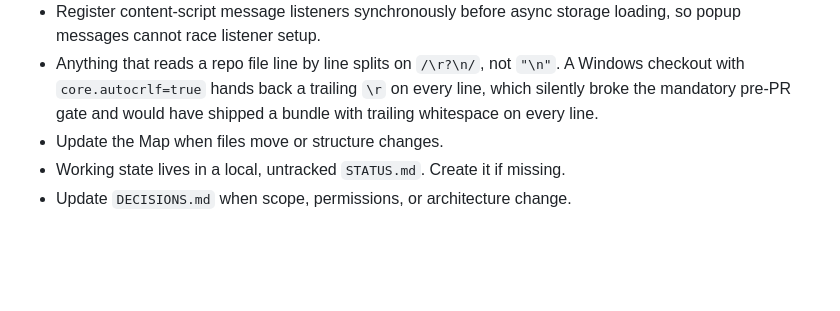
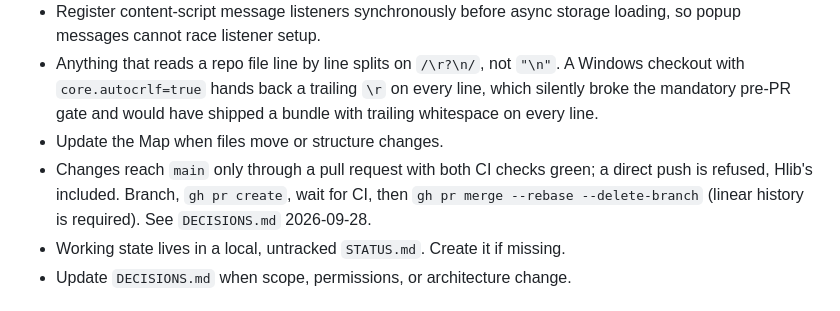
Before and after one commit to Kyi101/notes-not-ads, a Markdown page: AGENTS.md, the part around the change. Rendered like a GitHub page; blank space fills up the shorter version.

```diff
--- a/AGENTS.md
+++ b/AGENTS.md
@@ -131,6 +131,7 @@ quiet card carrying one of the user's own notes.
 - Register content-script message listeners synchronously before async storage loading, so popup messages cannot race listener setup.
 - Anything that reads a repo file line by line splits on `/\r?\n/`, not `"\n"`. A Windows checkout with `core.autocrlf=true` hands back a trailing `\r` on every line, which silently broke the mandatory pre-PR gate and would have shipped a bundle with trailing whitespace on every line.
 - Update the Map when files move or structure changes.
+- Changes reach `main` only through a pull request with both CI checks green; a direct push is refused, Hlib's included. Branch, `gh pr create`, wait for CI, then `gh pr merge --rebase --delete-branch` (linear history is required). See `DECISIONS.md` 2026-09-28.
 - Working state lives in a local, untracked `STATUS.md`. Create it if missing.
 - Update `DECISIONS.md` when scope, permissions, or architecture change.
 
```
Also changed, not shown: DECISIONS.md (+33 -0 lines).
